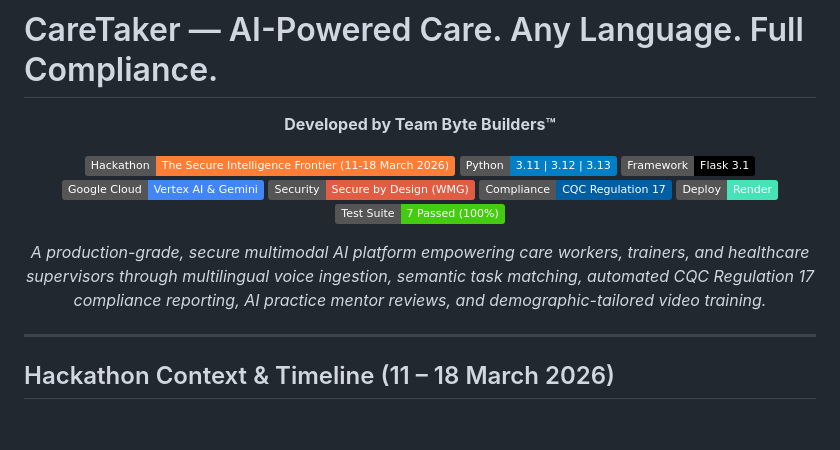
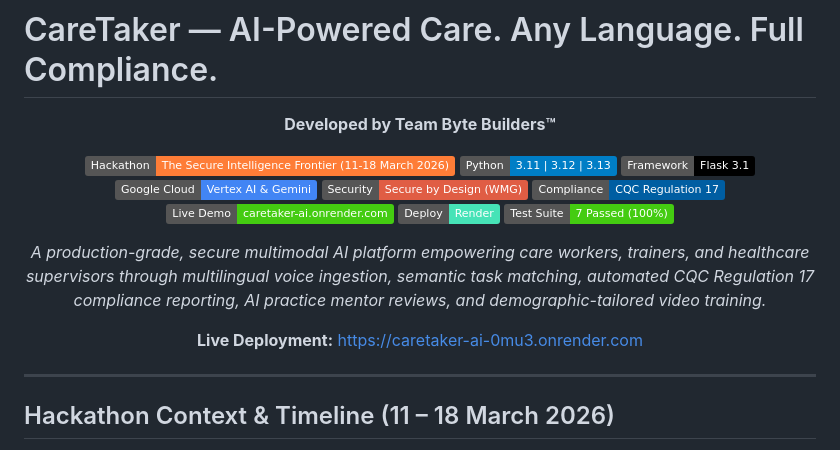
Before and after one commit to ayqon/CareTaker-AI, a Markdown page: README.md, the part around the change. GitHub-like rendering; badges without logos; blank space fills up the shorter version.

Commit message:
docs: add verified live Render deployment link and badge

```diff
--- a/README.md
+++ b/README.md
@@ -10,10 +10,13 @@
 [![AI Platform](https://img.shields.io/badge/Google%20Cloud-Vertex%20AI%20%26%20Gemini-4285F4.svg?logo=google-cloud&logoColor=white)](https://cloud.google.com/vertex-ai)
 [![Security Standard](https://img.shields.io/badge/Security-Secure%20by%20Design%20(WMG)-red.svg?logo=shield&logoColor=white)](#secure-by-design-security-architecture)
 [![Regulation](https://img.shields.io/badge/Compliance-CQC%20Regulation%2017-005ea2.svg)](#cqc-regulatory-compliance-framework)
+[![Live Demo](https://img.shields.io/badge/Live%20Demo-caretaker--ai.onrender.com-success.svg?logo=render&logoColor=white)](https://caretaker-ai-0mu3.onrender.com)
 [![Deploy to Render](https://img.shields.io/badge/Deploy-Render-46E3B7.svg?logo=render&logoColor=white)](#render-deployment-guide)
 [![Tests](https://img.shields.io/badge/Test%20Suite-7%20Passed%20(100%25)-brightgreen.svg?logo=pytest&logoColor=white)](#automated-test-suite)
 
 *A production-grade, secure multimodal AI platform empowering care workers, trainers, and healthcare supervisors through multilingual voice ingestion, semantic task matching, automated CQC Regulation 17 compliance reporting, AI practice mentor reviews, and demographic-tailored video training.*
+
+**Live Deployment:** [https://caretaker-ai-0mu3.onrender.com](https://caretaker-ai-0mu3.onrender.com)
 
 </div>
 
```
